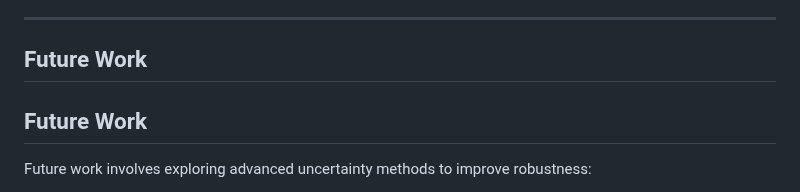
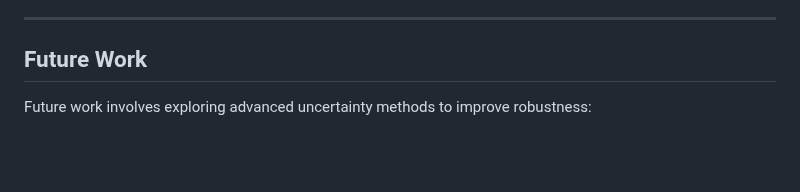
Before and after one commit to iamyanbo/UncertaintyPainting, a Markdown page: README.md, the part around the change. Drawn GitHub-style; blank space fills up the shorter version.

Commit message:
Remove duplicate

```diff
--- a/README.md
+++ b/README.md
@@ -101,8 +101,6 @@ We removed corrupted files and used a slightly cleaner split, resulting in **~11
 
 ## Future Work
 
-## Future Work
-
 Future work involves exploring advanced uncertainty methods to improve robustness:
 *   **Monte Carlo (MC) Dropout:** Bayesian approximation via dropout during inference.
 *   **Deep Ensembles:** Uncertainty estimation through variance across multiple models.
```
